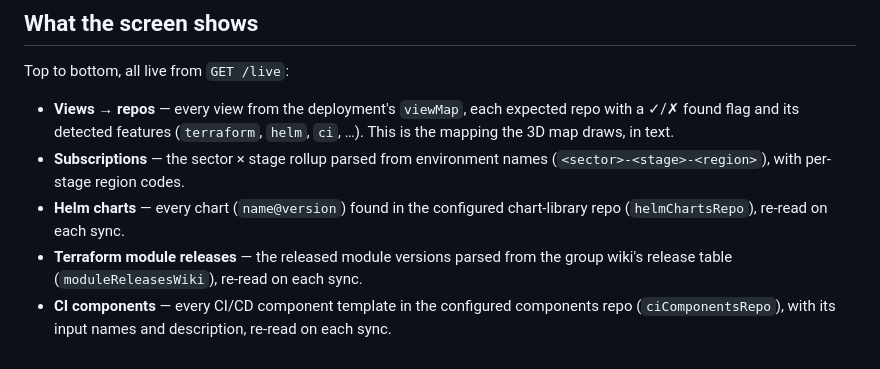
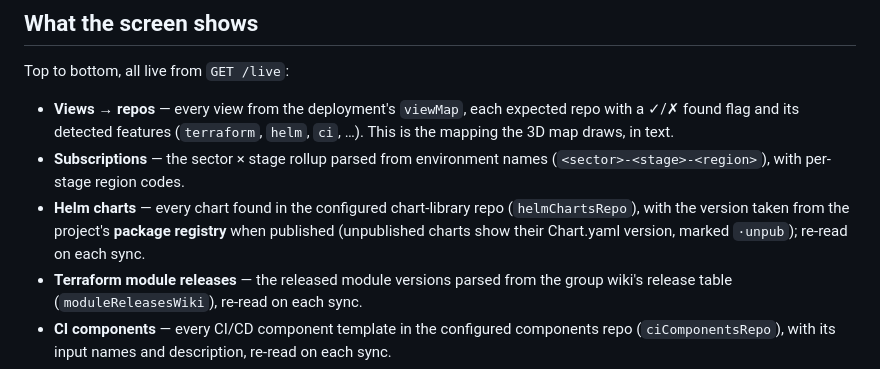
Before and after one commit to franroa/ultraplatform-documentation, a Markdown page: pages/cli.md, the part around the change. GitHub-like rendering.

Commit message:
publish: sync from ultraplatform source

```diff
--- a/pages/cli.md
+++ b/pages/cli.md
@@ -35,8 +35,10 @@ Top to bottom, all live from `GET /live`:
   mapping the 3D map draws, in text.
 - **Subscriptions** — the sector × stage rollup parsed from environment names
   (`<sector>-<stage>-<region>`), with per-stage region codes.
-- **Helm charts** — every chart (`name@version`) found in the configured chart-library repo
-  (`helmChartsRepo`), re-read on each sync.
+- **Helm charts** — every chart found in the configured chart-library repo
+  (`helmChartsRepo`), with the version taken from the project's **package registry** when
+  published (unpublished charts show their Chart.yaml version, marked `·unpub`); re-read on
+  each sync.
 - **Terraform module releases** — the released module versions parsed from the group wiki's
   release table (`moduleReleasesWiki`), re-read on each sync.
 - **CI components** — every CI/CD component template in the configured components repo
```
